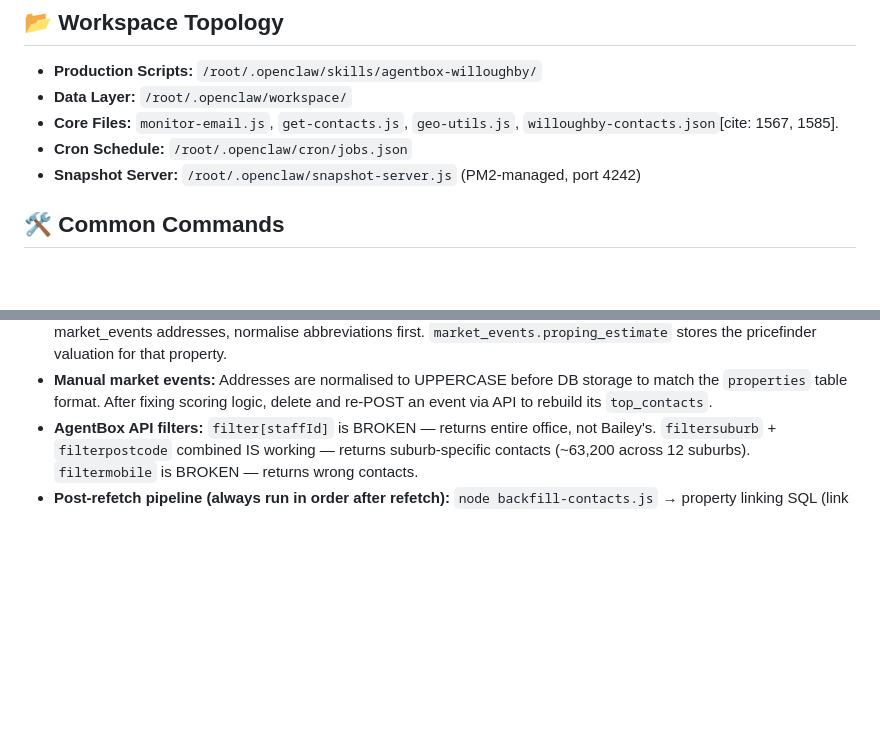
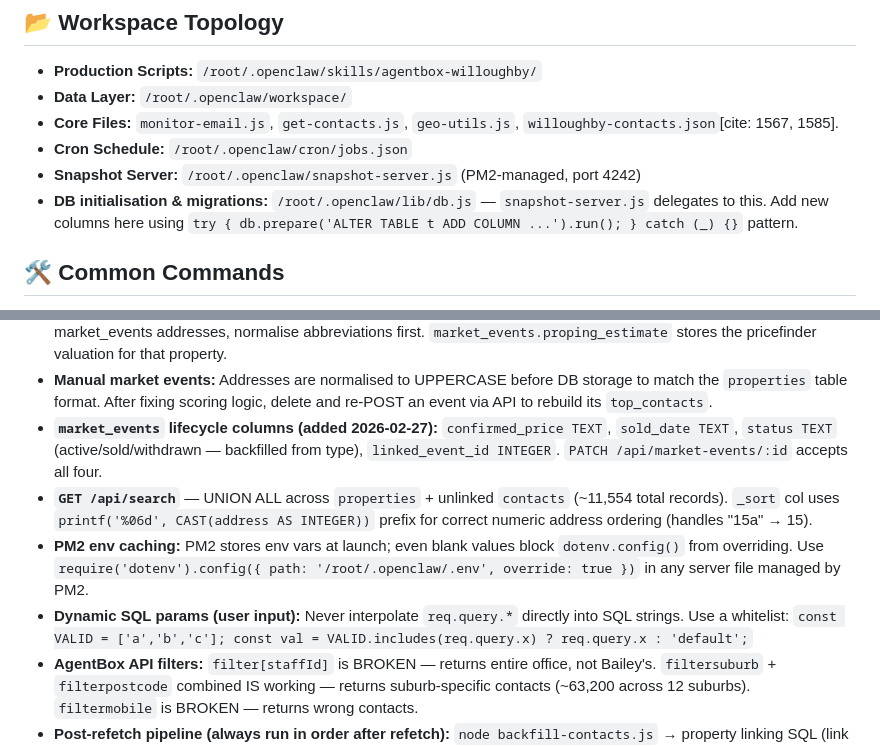
Before and after one commit to baileyobyrne/jarvis, a Markdown page: CLAUDE.md, 2 parts joined by grey strips. Drawn GitHub-style; blank space fills up the shorter version.

Commit message:
docs: update CLAUDE.md with session learnings
- lib/db.js is the right place for schema migrations
- market_events lifecycle columns (confirmed_price, sold_date, status, linked_event_id)
- GET /api/search UNION ALL pattern and _sort numeric ordering
- PM2 env caching requires dotenv override:true
- Dynamic SQL params must use whitelist validation

Co-Authored-By: Claude Sonnet 4.6 <noreply@anthropic.com>

```diff
--- a/CLAUDE.md
+++ b/CLAUDE.md
@@ -70,6 +70,7 @@ The Notion Command Center will be replaced by a self-hosted web dashboard on the
 - **Core Files:** `monitor-email.js`, `get-contacts.js`, `geo-utils.js`, `willoughby-contacts.json`[cite: 1567, 1585].
 - **Cron Schedule:** `/root/.openclaw/cron/jobs.json`
 - **Snapshot Server:** `/root/.openclaw/snapshot-server.js` (PM2-managed, port 4242)
+- **DB initialisation & migrations:** `/root/.openclaw/lib/db.js` — `snapshot-server.js` delegates to this. Add new columns here using `try { db.prepare('ALTER TABLE t ADD COLUMN ...').run(); } catch (_) {}` pattern.
 
 ## 🛠️ Common Commands
 - **API testing (curl):** `source /root/.openclaw/.env && curl -sk -X POST https://localhost:4242/api/... -H "Authorization: Bearer $DASHBOARD_PASSWORD" -H "Content-Type: application/json" -d '{...}'` — NOTE: `source /root/.openclaw/.env` fails in bash (non-bash content on line 8). Use Node.js `require('dotenv').config()` instead; never source .env directly in shell scripts.
@@ -86,6 +87,10 @@ The Notion Command Center will be replaced by a self-hosted web dashboard on the
 - **`buildScoredContactsForManual()` (snapshot-server.js):** Extracts a street keyword from the event address (strips leading number/unit + trailing street type, takes last word), awards +1000 score bonus to contacts on the same street, and excludes the vendor (contact whose address matches the event property). Returns up to 30 contacts.
 - **`properties` table address format:** UPPERCASE, abbreviated street types (AVENUE→AVE, STREET→ST, ROAD→RD). Suburbs covered: ARTARMON, CASTLECRAG, CHATSWOOD, MIDDLE COVE, NAREMBURN, NORTH WILLOUGHBY, WILLOUGHBY, WILLOUGHBY EAST. Not every street is present. When matching against market_events addresses, normalise abbreviations first. `market_events.proping_estimate` stores the pricefinder valuation for that property.
 - **Manual market events:** Addresses are normalised to UPPERCASE before DB storage to match the `properties` table format. After fixing scoring logic, delete and re-POST an event via API to rebuild its `top_contacts`.
+- **`market_events` lifecycle columns (added 2026-02-27):** `confirmed_price TEXT`, `sold_date TEXT`, `status TEXT` (active/sold/withdrawn — backfilled from type), `linked_event_id INTEGER`. `PATCH /api/market-events/:id` accepts all four.
+- **`GET /api/search`** — UNION ALL across `properties` + unlinked `contacts` (~11,554 total records). `_sort` col uses `printf('%06d', CAST(address AS INTEGER))` prefix for correct numeric address ordering (handles "15a" → 15).
+- **PM2 env caching:** PM2 stores env vars at launch; even blank values block `dotenv.config()` from overriding. Use `require('dotenv').config({ path: '/root/.openclaw/.env', override: true })` in any server file managed by PM2.
+- **Dynamic SQL params (user input):** Never interpolate `req.query.*` directly into SQL strings. Use a whitelist: `const VALID = ['a','b','c']; const val = VALID.includes(req.query.x) ? req.query.x : 'default';`
 - **AgentBox API filters:** `filter[staffId]` is BROKEN — returns entire office, not Bailey's. `filtersuburb` + `filterpostcode` combined IS working — returns suburb-specific contacts (~63,200 across 12 suburbs). `filtermobile` is BROKEN — returns wrong contacts.
 - **Post-refetch pipeline (always run in order after refetch):** `node backfill-contacts.js` → property linking SQL (link NULL contact_id rows) → pf_ upgrade SQL (replace pf_ links where AgentBox contact now exists). See `scripts/lookup-missing-contacts.js` for the SQL patterns.
 - **AgentBox buyer enquiries sync:** `node fetch-buyer-enquiries.js` — listing IDs hardcoded as `BAILEY_LISTING_IDS` (top of script). `filter[staffId]` is BROKEN — returns entire office, not Bailey's. Admin API `x-api-key` is a **server-side session key invalidated when browser closes** — Node.js direct calls always return 401 ("Api Key does not exists.") even with correct cookies/headers. Architecture: browser stays open for admin API calls (page.evaluate), bearer API calls happen from Node.js in parallel (much faster). Default sync: page 1 only (50 most recent per listing); `--full` flag for deep backfill. Performance floor: ~2 min (Reapit admin API latency ~60s, irreducible). Triggered from dashboard via POST `/api/buyers/sync`. To add a new listing: append its ID to `BAILEY_LISTING_IDS`.
```
